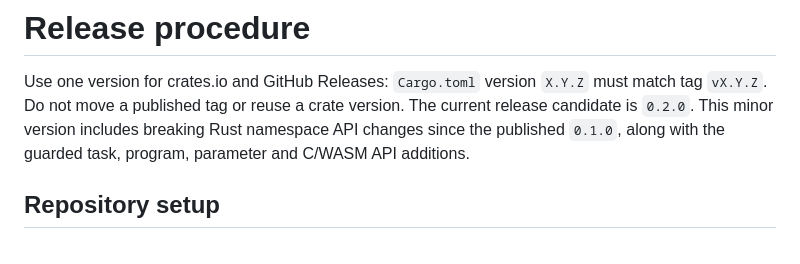
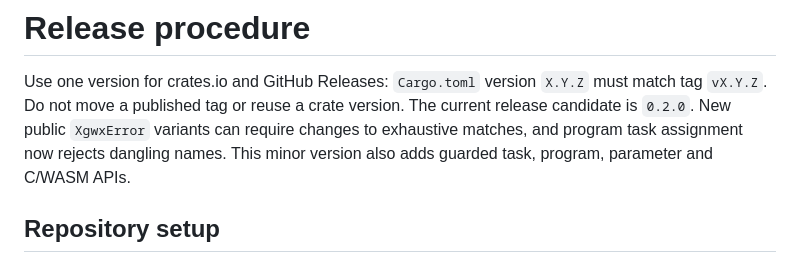
Before and after one commit to ne0ekspert/libxgwx, a Markdown page: docs/releases.md, the part around the change. Rendered like a GitHub page.

Commit message:
Clarify 0.2 compatibility changes against the published crate

```diff
--- a/docs/releases.md
+++ b/docs/releases.md
@@ -2,9 +2,10 @@
 
 Use one version for crates.io and GitHub Releases: `Cargo.toml` version `X.Y.Z`
 must match tag `vX.Y.Z`. Do not move a published tag or reuse a crate version.
-The current release candidate is `0.2.0`. This minor version includes breaking
-Rust namespace API changes since the published `0.1.0`, along with the guarded
-task, program, parameter and C/WASM API additions.
+The current release candidate is `0.2.0`. New public `XgwxError` variants can
+require changes to exhaustive matches, and program task assignment now rejects
+dangling names. This minor version also adds guarded task, program, parameter
+and C/WASM APIs.
 
 ## Repository setup
 
```
Also changed, not shown: README.md (+3 -2 lines).
